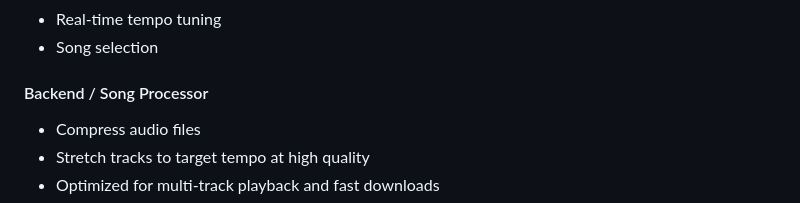
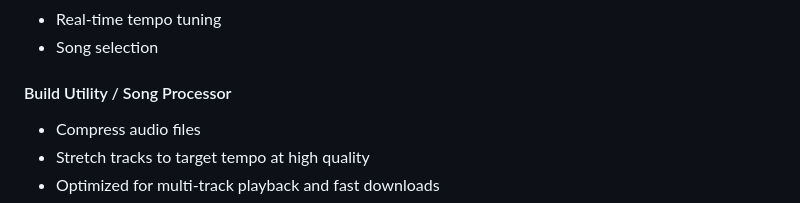
Before and after one commit to smilster/magic-mixer, a Markdown page: README.md, the part around the change. Drawn GitHub-style.

Commit message:
fine tune README

```diff
--- a/README.md
+++ b/README.md
@@ -23,7 +23,7 @@ https://smilster.github.io/magic-mixer
 - Real-time tempo tuning
 - Song selection
 
-#### Backend / Song Processor
+#### Build Utility / Song Processor
 
 - Compress audio files
 - Stretch tracks to target tempo at high quality
```
